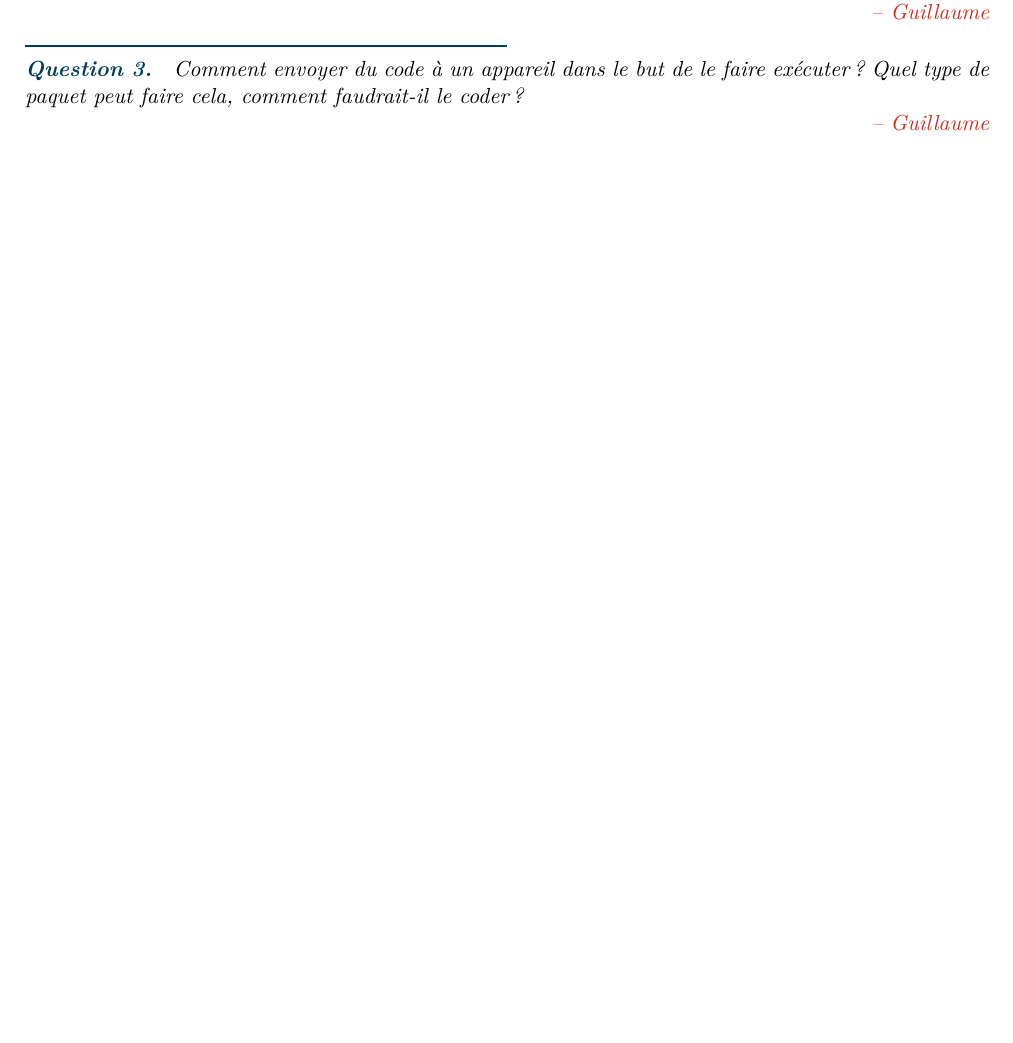
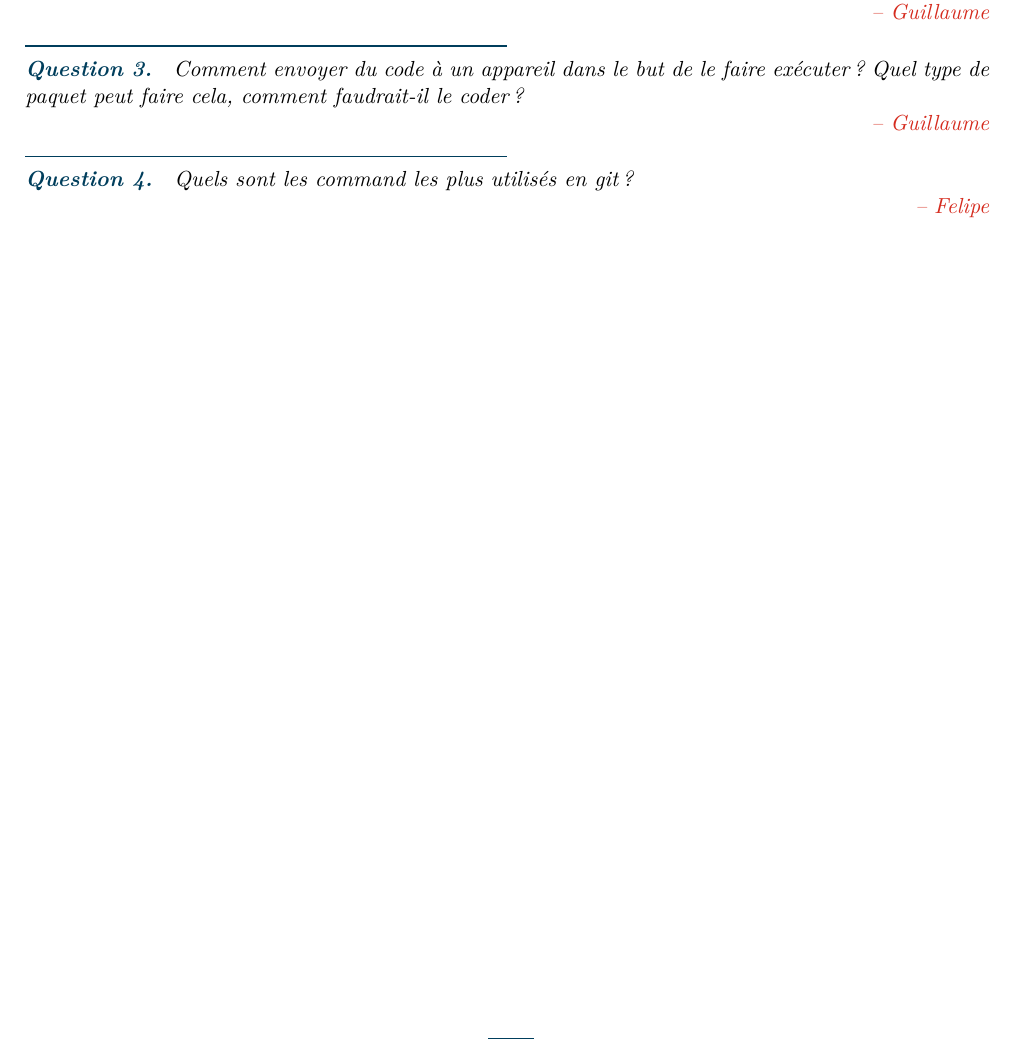
Before and after one commit to polytechnique-psc-x14-inf07/questions_metaphysiques_psc, a LaTeX document (questions_metaphysiques.tex): part of page 2 of 2, cut so that both start at the same text, the shorter picture padded with empty space. Compiled offline with pdfLaTeX.

Commit message:
j'ai ajouté une question

```diff
--- a/questions_metaphysiques.tex
+++ b/questions_metaphysiques.tex
@@ -72,7 +72,7 @@ SMS, MMS, mails, web, Bluetooth, envoi de fichiers, etc.}
 
 \askg{Comment envoyer du code à un appareil dans le but de le faire exécuter ? Quel type de paquet peut faire cela, comment faudrait-il le coder ?}
 
-
+\askf{Quels sont les command les plus utilisés en git?}
 
 
 
```
